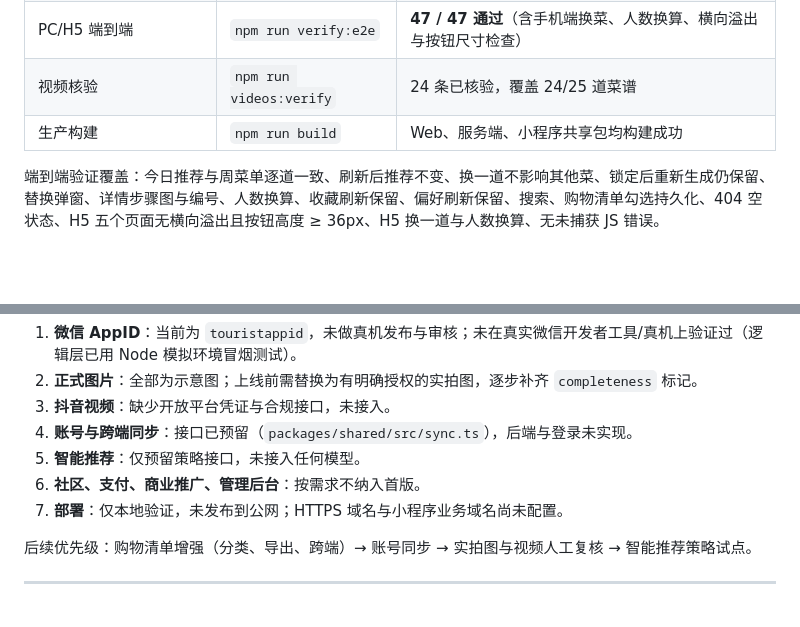
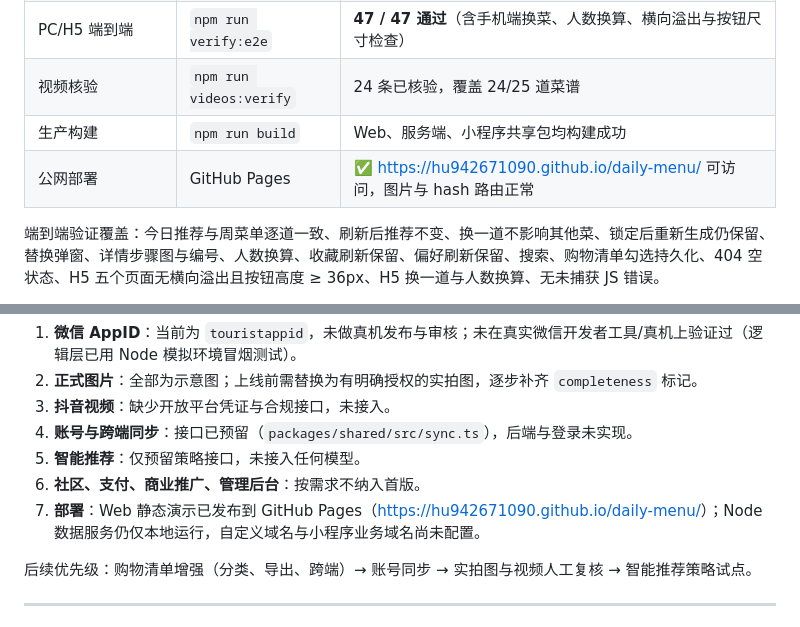
Before and after one commit to hu942671090/daily-menu, a Markdown page: README.md, 2 parts joined by grey strips. Drawn GitHub-style; blank space fills up the shorter version.

```diff
--- a/README.md
+++ b/README.md
@@ -254,6 +254,7 @@ npm run videos:verify     # 搜索候选 → view 接口校验 → 视频页可
 | PC/H5 端到端 | `npm run verify:e2e` | **47 / 47 通过**（含手机端换菜、人数换算、横向溢出与按钮尺寸检查） |
 | 视频核验 | `npm run videos:verify` | 24 条已核验，覆盖 24/25 道菜谱 |
 | 生产构建 | `npm run build` | Web、服务端、小程序共享包均构建成功 |
+| 公网部署 | GitHub Pages | ✅ <https://hu942671090.github.io/daily-menu/> 可访问，图片与 hash 路由正常 |
 
 端到端验证覆盖：今日推荐与周菜单逐道一致、刷新后推荐不变、换一道不影响其他菜、锁定后重新生成仍保留、替换弹窗、详情步骤图与编号、人数换算、收藏刷新保留、偏好刷新保留、搜索、购物清单勾选持久化、404 空状态、H5 五个页面无横向溢出且按钮高度 ≥ 36px、H5 换一道与人数换算、无未捕获 JS 错误。
 
@@ -304,7 +305,7 @@ npm run videos:verify     # 搜索候选 → view 接口校验 → 视频页可
 4. **账号与跨端同步**：接口已预留（`packages/shared/src/sync.ts`），后端与登录未实现。
 5. **智能推荐**：仅预留策略接口，未接入任何模型。
 6. **社区、支付、商业推广、管理后台**：按需求不纳入首版。
-7. **部署**：仅本地验证，未发布到公网；HTTPS 域名与小程序业务域名尚未配置。
+7. **部署**：Web 静态演示已发布到 GitHub Pages（<https://hu942671090.github.io/daily-menu/>）；Node 数据服务仍仅本地运行，自定义域名与小程序业务域名尚未配置。
 
 后续优先级：购物清单增强（分类、导出、跨端）→ 账号同步 → 实拍图与视频人工复核 → 智能推荐策略试点。
 
```
Also changed, not shown: docs/assumptions-and-todo.md (+1 -1 lines), docs/verification.md (+2 -1 lines).
